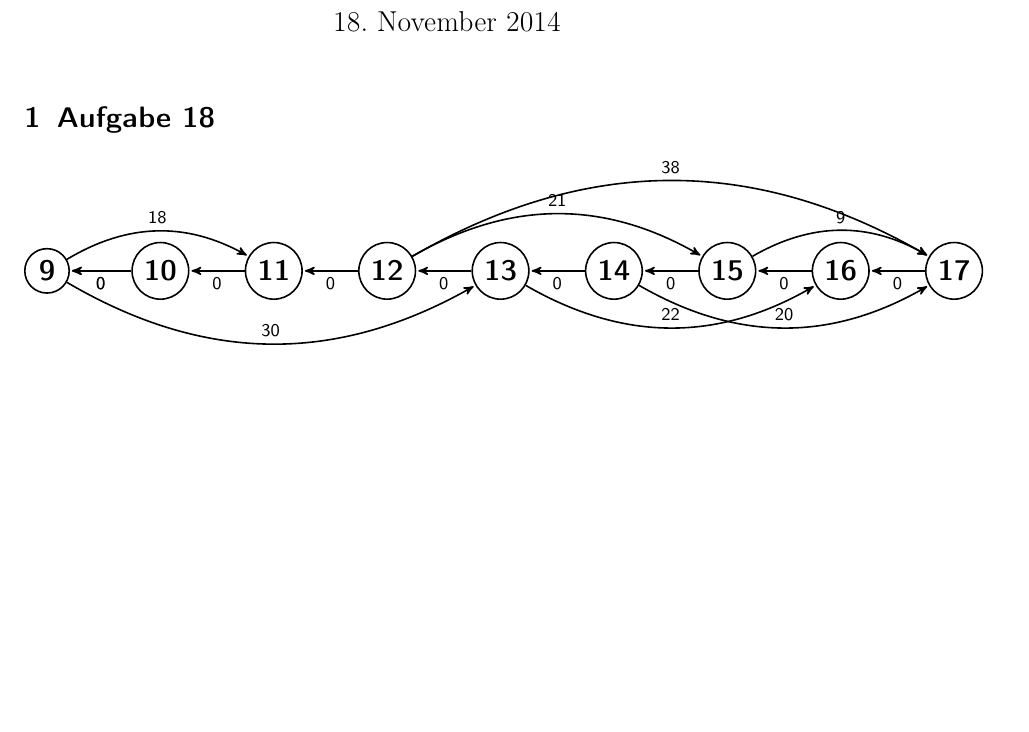
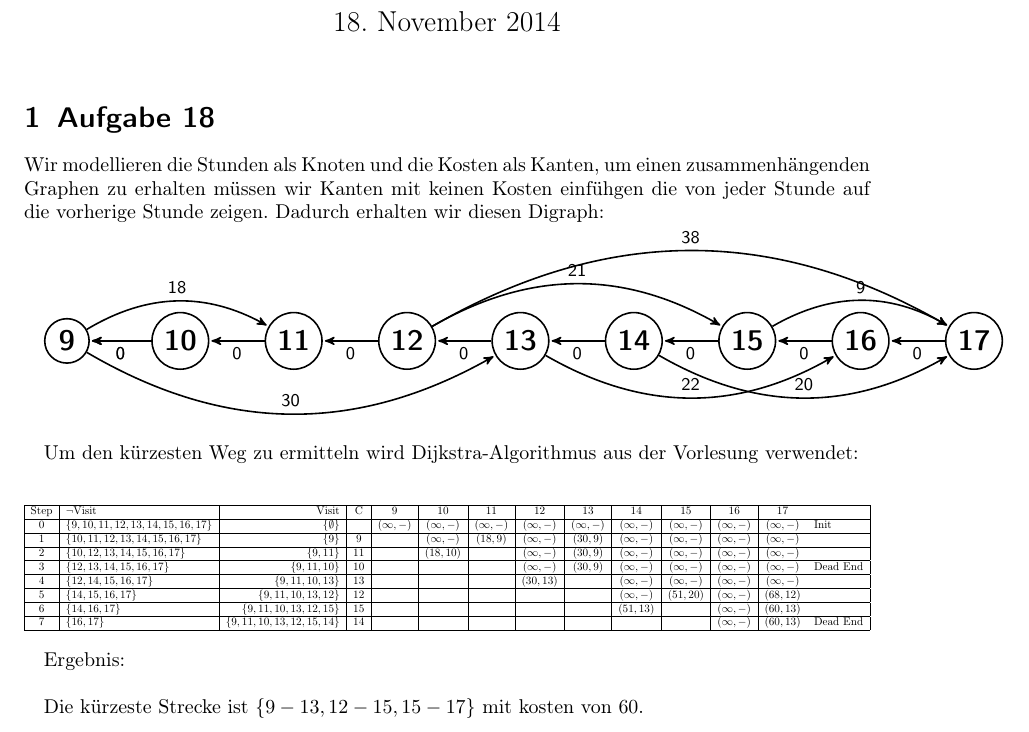
Before and after one commit to mauriceAlthoff/ADM1, a LaTeX document (Serie 5/Serie5.tex): part of the page, cut so that both start at the same text, the shorter picture padded with empty space. Compiled offline with pdfLaTeX.

Commit message:
Aufgabe 18

```diff
--- a/Serie 5/Serie5.tex
+++ b/Serie 5/Serie5.tex
@@ -19,6 +19,8 @@ Serie 5}
 \maketitle
 
 \section{Aufgabe 18}
+
+Wir modellieren die Stunden als Knoten und die Kosten als Kanten, um einen zusammenh\"angenden Graphen zu erhalten m\"ussen wir Kanten mit keinen Kosten einf\"uhgen die von jeder Stunde auf die vorherige Stunde zeigen. Dadurch erhalten wir diesen Digraph:
 
 \begin{tikzpicture}[->,>=stealth',shorten >=1pt,auto,node distance=2cm,
   thick,main node/.style={circle,draw,font=\sffamily\Large\bfseries}]
@@ -53,4 +55,25 @@ Serie 5}
     (15) edge [bend left] node {9} (17);
 \end{tikzpicture}
 
+Um den k\"urzesten Weg zu ermitteln wird Dijkstra-Algorithmus aus der Vorlesung verwendet:
+
+\begin{center}
+\resizebox{\textwidth}{!}{%
+  \begin{tabular}{| c | l | r | c | c | c | c | c | c | c | c | c | c  l |}
+    \hline
+     Step & $\lnot$Visit                 &      Visit                     & C  & 9              & 10             & 11             & 12             & 13             & 14             & 15             & 16             & 17             &\\ \hline
+     0 & $\{ 9,10,11,12,13,14,15,16,17\} $ & $\{ \emptyset \} $           &    & $(\infty , -)$ & $(\infty , -)$ & $(\infty , -)$ & $(\infty , -)$ & $(\infty , -)$ & $(\infty , -)$ & $(\infty , -)$ & $(\infty , -)$ & $(\infty , -)$ & Init\\ \hline
+     1 & $\{ 10,11,12,13,14,15,16,17\}   $ & $\{ 9 \} $                   & 9  &                & $(\infty , -)$ & $(18 , 9)$     & $(\infty , -)$ & $(30 , 9)$     & $(\infty , -)$ & $(\infty , -)$ & $(\infty , -)$ & $(\infty , -)$ &\\ \hline
+     2 & $\{ 10,12,13,14,15,16,17\}      $ & $\{ 9,11 \} $                & 11 &                & $(18 , 10)$    &                & $(\infty , -)$ & $(30 , 9)$     & $(\infty , -)$ & $(\infty , -)$ & $(\infty , -)$ & $(\infty , -)$ &\\ \hline
+     3 & $\{ 12,13,14,15,16,17\}         $ & $\{ 9,11,10 \} $             & 10 &                &                &                & $(\infty , -)$ & $(30 , 9)$     & $(\infty , -)$ & $(\infty , -)$ & $(\infty , -)$ & $(\infty , -)$ & Dead End\\ \hline
+     4 & $\{ 12,14,15,16,17\}            $ & $\{ 9,11,10,13 \} $          & 13 &                &                &                & $(30 , 13)$    &                & $(\infty , -)$ & $(\infty , -)$ & $(\infty , -)$ & $(\infty , -)$ &\\ \hline
+     5 & $\{ 14,15,16,17\}               $ & $\{ 9,11,10,13,12 \} $       & 12 &                &                &                &                &                & $(\infty , -)$ & $(51 , 20)$    & $(\infty , -)$ & $(68 , 12)   $ &\\ \hline
+     6 & $\{ 14,16,17\}                  $ & $\{ 9,11,10,13,12,15 \} $    & 15 &                &                &                &                &                & $(51 , 13)$    &                & $(\infty , -)$ & $(60 , 13)$    &\\ \hline
+     7 & $\{ 16,17\}                     $ & $\{ 9,11,10,13,12,15,14 \} $ & 14 &                &                &                &                &                &                &                & $(\infty , -)$ & $(60 , 13)$    & Dead End\\ \hline
+  \end{tabular}}
+\end{center}
+
+Ergebnis:\\
+
+Die k\"urzeste Strecke ist $\{9-13,12-15,15-17\} $ mit kosten von 60.
 \end{document}
```
Also changed, not shown: Serie 5/Serie5.pdf.
